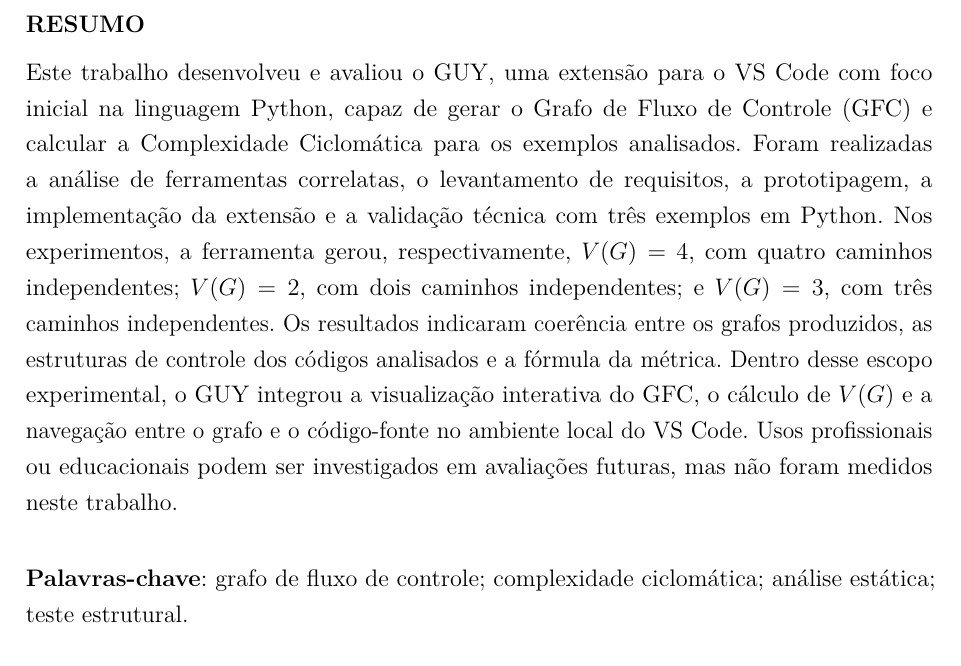
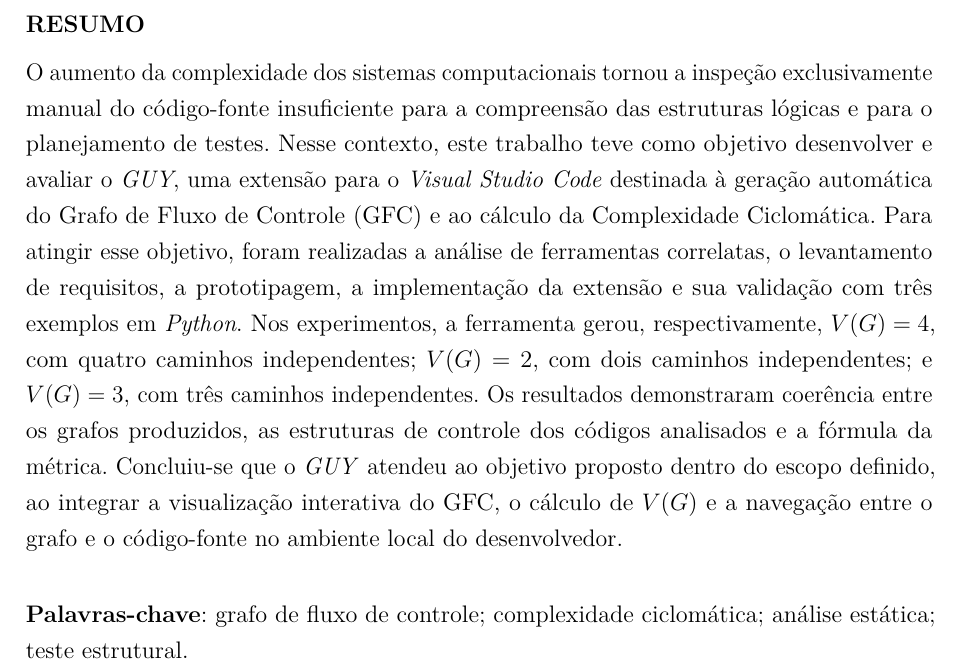
Before and after one commit to gm64x/guy-tex, a LaTeX thesis (main.tex, which reads pretextuais/05Resumo.tex): part of page 5 of 48, cut so that both start at the same text. Compiled offline with pdfLaTeX.

Commit message:
docs(frontmatter): revise resumo

```diff
--- a/pretextuais/05Resumo.tex
+++ b/pretextuais/05Resumo.tex
@@ -1,7 +1,7 @@
 \chapter*{}
 \noindent{\textbf{RESUMO}}
 
-\noindent{Este trabalho desenvolveu e avaliou o GUY, uma extensão para o VS Code com foco inicial na linguagem Python, capaz de gerar o Grafo de Fluxo de Controle (GFC) e calcular a Complexidade Ciclomática para os exemplos analisados. Foram realizadas a análise de ferramentas correlatas, o levantamento de requisitos, a prototipagem, a implementação da extensão e a validação técnica com três exemplos em Python. Nos experimentos, a ferramenta gerou, respectivamente, \(V(G)=4\), com quatro caminhos independentes; \(V(G)=2\), com dois caminhos independentes; e \(V(G)=3\), com três caminhos independentes. Os resultados indicaram coerência entre os grafos produzidos, as estruturas de controle dos códigos analisados e a fórmula da métrica. Dentro desse escopo experimental, o GUY integrou a visualização interativa do GFC, o cálculo de \(V(G)\) e a navegação entre o grafo e o código-fonte no ambiente local do VS Code. Usos profissionais ou educacionais podem ser investigados em avaliações futuras, mas não foram medidos neste trabalho.
+\noindent{O aumento da complexidade dos sistemas computacionais tornou a inspeção exclusivamente manual do código-fonte insuficiente para a compreensão das estruturas lógicas e para o planejamento de testes. Nesse contexto, este trabalho teve como objetivo desenvolver e avaliar o \textit{GUY}, uma extensão para o \textit{Visual Studio Code} destinada à geração automática do Grafo de Fluxo de Controle (GFC) e ao cálculo da Complexidade Ciclomática. Para atingir esse objetivo, foram realizadas a análise de ferramentas correlatas, o levantamento de requisitos, a prototipagem, a implementação da extensão e sua validação com três exemplos em \textit{Python}. Nos experimentos, a ferramenta gerou, respectivamente, \(V(G)=4\), com quatro caminhos independentes; \(V(G)=2\), com dois caminhos independentes; e \(V(G)=3\), com três caminhos independentes. Os resultados demonstraram coerência entre os grafos produzidos, as estruturas de controle dos códigos analisados e a fórmula da métrica. Concluiu-se que o \textit{GUY} atendeu ao objetivo proposto dentro do escopo definido, ao integrar a visualização interativa do GFC, o cálculo de \(V(G)\) e a navegação entre o grafo e o código-fonte no ambiente local do desenvolvedor.
 }
 
 \vspace{\onelineskip}
```
